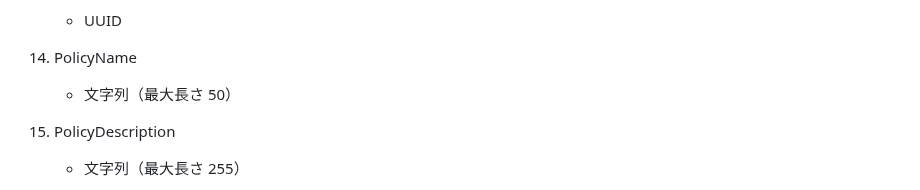
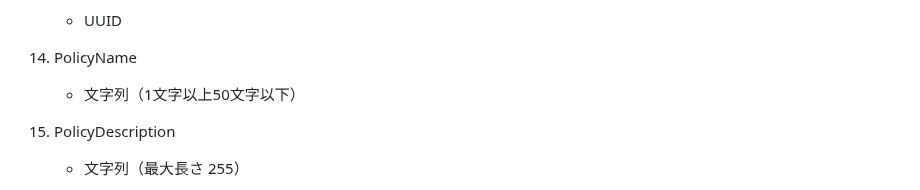
Before and after one commit to koinunopochi/DevDiaryBlog, a Markdown page: docs/Userのドメインイメージ.md, the part around the change. Rendered like a GitHub page.

Commit message:
doc : なぜなら、「より具体化したドキュメント」にするため、「最大最小」を追記した

```diff
--- a/docs/Userのドメインイメージ.md
+++ b/docs/Userのドメインイメージ.md
@@ -112,7 +112,7 @@
 
 14. PolicyName
 
-    - 文字列（最大長さ 50）
+    - 文字列（1文字以上50文字以下）
 
 15. PolicyDescription
 
```
